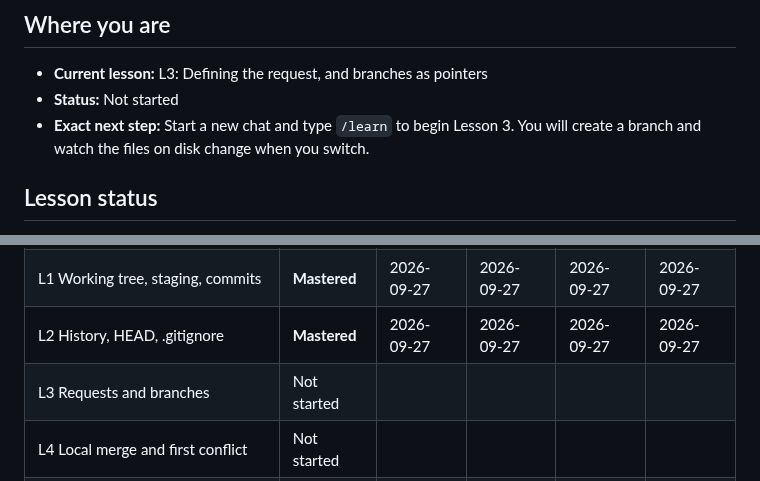
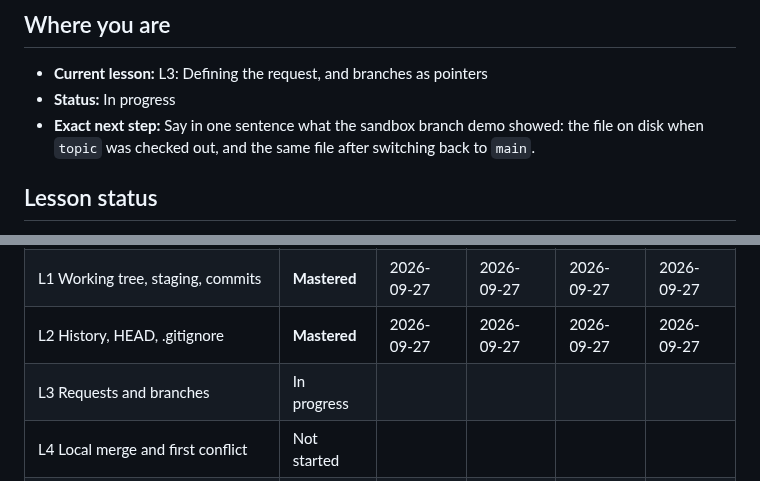
Before and after one commit to ixfishxi/study-app, a Markdown page: data/PROGRESS.md, 2 parts joined by grey strips. Drawn GitHub-style.

```diff
--- a/data/PROGRESS.md
+++ b/data/PROGRESS.md
@@ -3,9 +3,10 @@
 ## Where you are
 
 - **Current lesson:** L3: Defining the request, and branches as pointers
-- **Status:** Not started
-- **Exact next step:** Start a new chat and type `/learn` to begin Lesson 3.
-  You will create a branch and watch the files on disk change when you switch.
+- **Status:** In progress
+- **Exact next step:** Say in one sentence what the sandbox branch demo
+  showed: the file on disk when `topic` was checked out, and the same file
+  after switching back to `main`.
 
 
 ## Lesson status
@@ -19,7 +20,7 @@ only when all four have dates.
 | L0 Git vs GitHub vs Cursor, first repo | **Mastered** | 2026-09-27 | 2026-09-27 | 2026-09-27 | 2026-09-27 |
 | L1 Working tree, staging, commits | **Mastered** | 2026-09-27 | 2026-09-27 | 2026-09-27 | 2026-09-27 |
 | L2 History, HEAD, .gitignore | **Mastered** | 2026-09-27 | 2026-09-27 | 2026-09-27 | 2026-09-27 |
-| L3 Requests and branches | Not started | | | | |
+| L3 Requests and branches | In progress | | | | |
 | L4 Local merge and first conflict | Not started | | | | |
 | L5 Remotes, fetch vs pull | Not started | | | | |
 | L6 Protecting main: CI and a ruleset | Not started | | | | |
```
